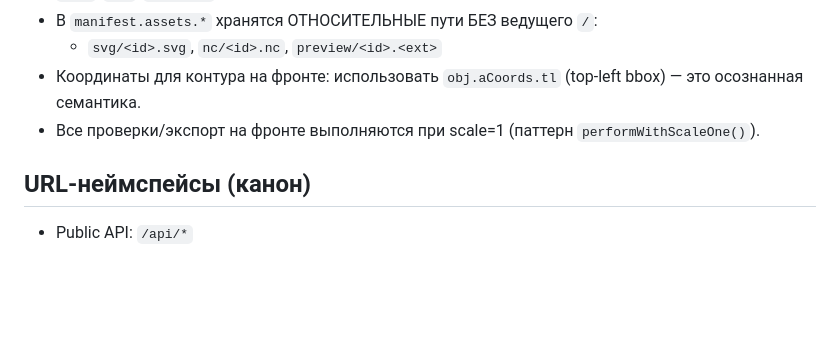
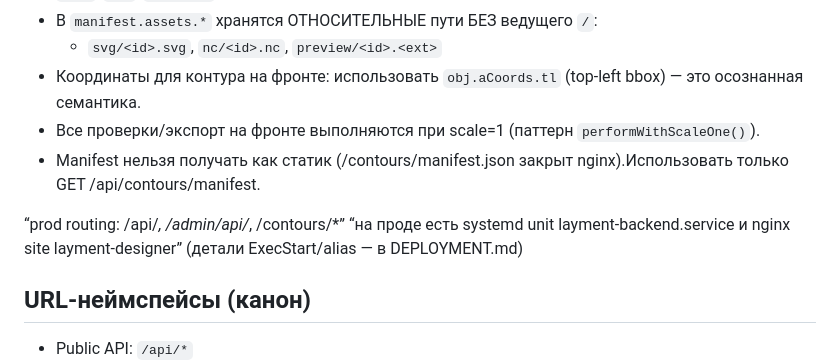
Before and after one commit to rusDad/layment-designer, a Markdown page: AGENTS.md, the part around the change. Rendered like a GitHub page; blank space fills up the shorter version.

```diff
--- a/AGENTS.md
+++ b/AGENTS.md
@@ -12,6 +12,11 @@ Web-конструктор раскладки инструментов в габ
   - `svg/<id>.svg`, `nc/<id>.nc`, `preview/<id>.<ext>`
 - Координаты для контура на фронте: использовать `obj.aCoords.tl` (top-left bbox) — это осознанная семантика.
 - Все проверки/экспорт на фронте выполняются при scale=1 (паттерн `performWithScaleOne()`).
+- Manifest нельзя получать как статик (/contours/manifest.json закрыт nginx).Использовать только GET /api/contours/manifest.
+
+“prod routing: /api/*, /admin/api/*, /contours/*”
+“на проде есть systemd unit layment-backend.service и nginx site layment-designer”
+(детали ExecStart/alias — в DEPLOYMENT.md)
 
 ## URL-неймспейсы (канон)
 - Public API: `/api/*`
```
Also changed, not shown: DEPLOYMENT.md (added, +220 -0 lines).
